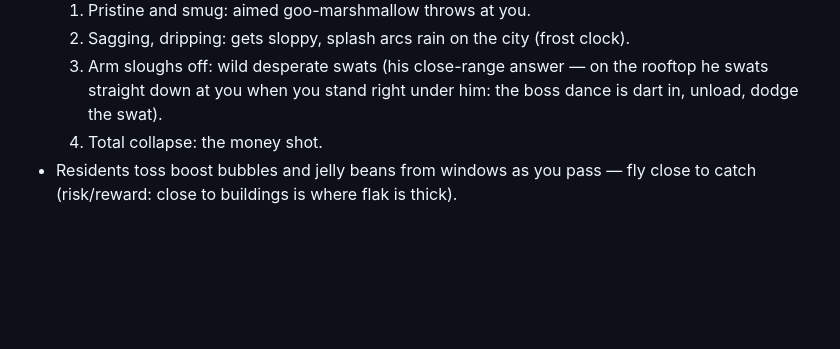
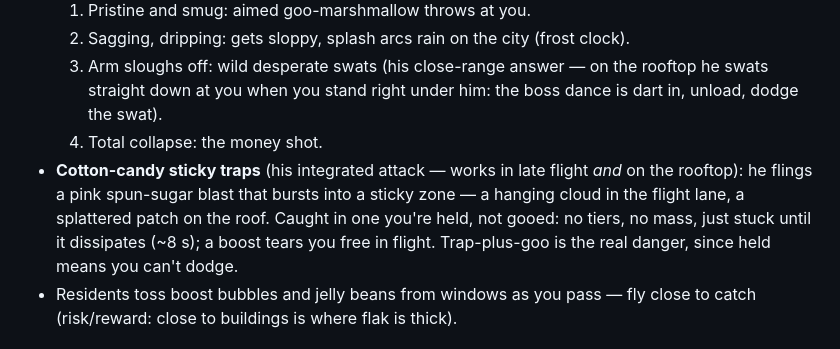
Before and after one commit to KevinHegg/mallow-man-meltdown, a Markdown page: DESIGN.md, the part around the change. GitHub-like rendering; blank space fills up the shorter version.

Commit message:
review-7 (prompts 8-11 integration arc) + DESIGN.md: cotton-candy traps

```diff
--- a/DESIGN.md
+++ b/DESIGN.md
@@ -83,6 +83,12 @@ leaves you goo'd. That tension IS the game.
      rooftop he swats straight down at you when you stand right under him:
      the boss dance is dart in, unload, dodge the swat).
   4. Total collapse: the money shot.
+- **Cotton-candy sticky traps** (his integrated attack — works in late flight
+  *and* on the rooftop): he flings a pink spun-sugar blast that bursts into a
+  sticky zone — a hanging cloud in the flight lane, a splattered patch on the
+  roof. Caught in one you're held, not gooed: no tiers, no mass, just stuck
+  until it dissipates (~8 s); a boost tears you free in flight. Trap-plus-goo
+  is the real danger, since held means you can't dodge.
 - Residents toss boost bubbles and jelly beans from windows as you pass —
   fly close to catch (risk/reward: close to buildings is where flak is thick).
 
```
Also changed, not shown: reviews/review-7.md (added, +69 -0 lines).
